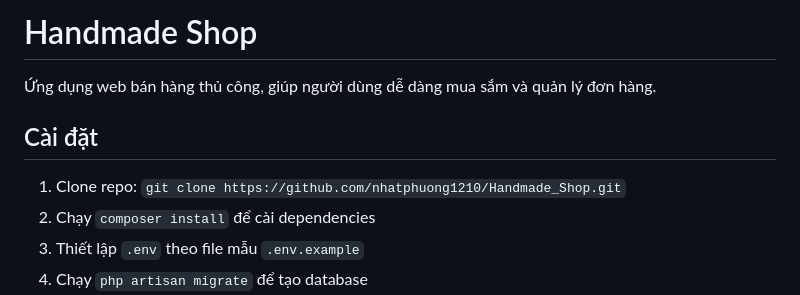
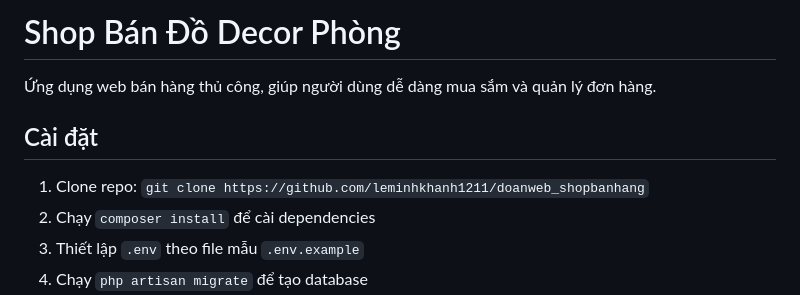
Before and after one commit to leminhkhanh1211/doanweb_shopbanhang, a Markdown page: README.md, the part around the change. GitHub-like rendering.

```diff
--- a/README.md
+++ b/README.md
@@ -1,8 +1,8 @@
-# Handmade Shop
+# Shop Bán Đồ Decor Phòng
 Ứng dụng web bán hàng thủ công, giúp người dùng dễ dàng mua sắm và quản lý đơn hàng.
 
 ## Cài đặt
-1. Clone repo: `git clone https://github.com/nhatphuong1210/Handmade_Shop.git`
+1. Clone repo: `git clone https://github.com/leminhkhanh1211/doanweb_shopbanhang`
 2. Chạy `composer install` để cài dependencies
 3. Thiết lập `.env` theo file mẫu `.env.example`
 4. Chạy `php artisan migrate` để tạo database
```
